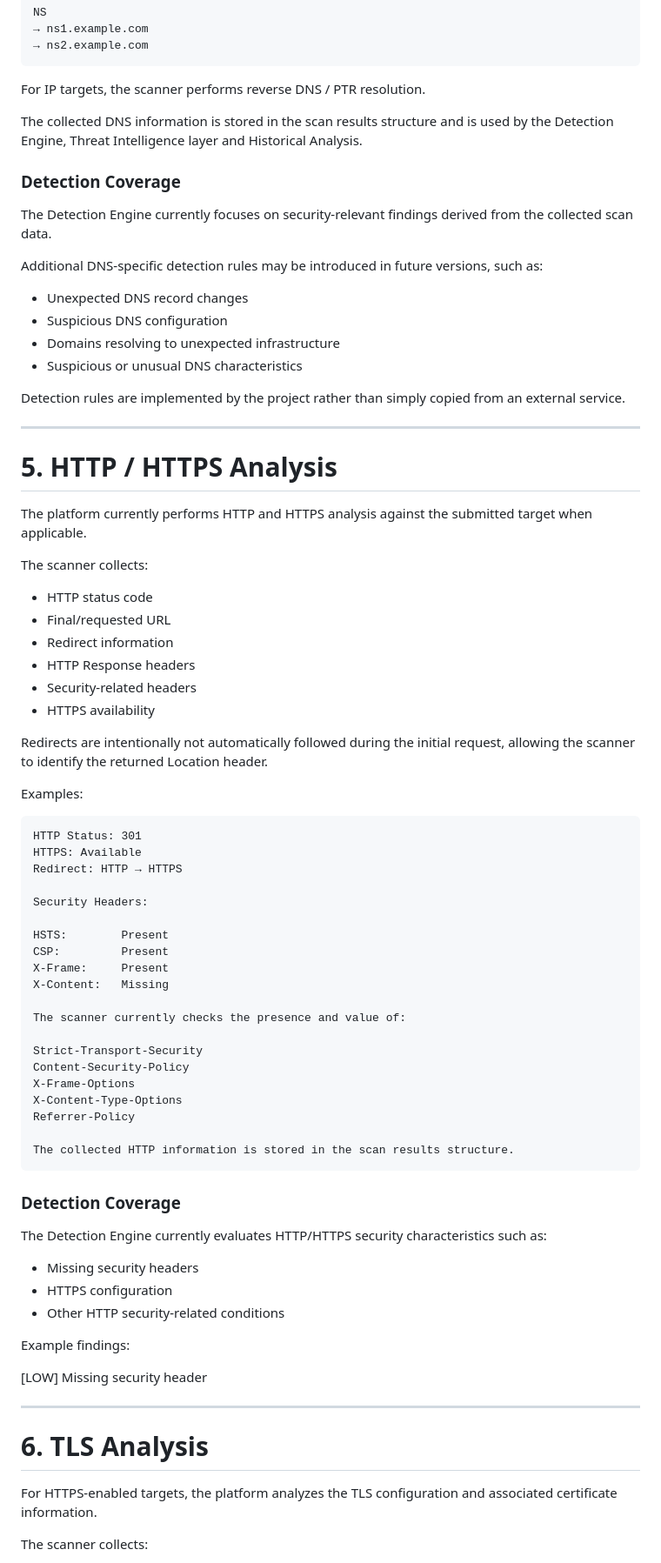
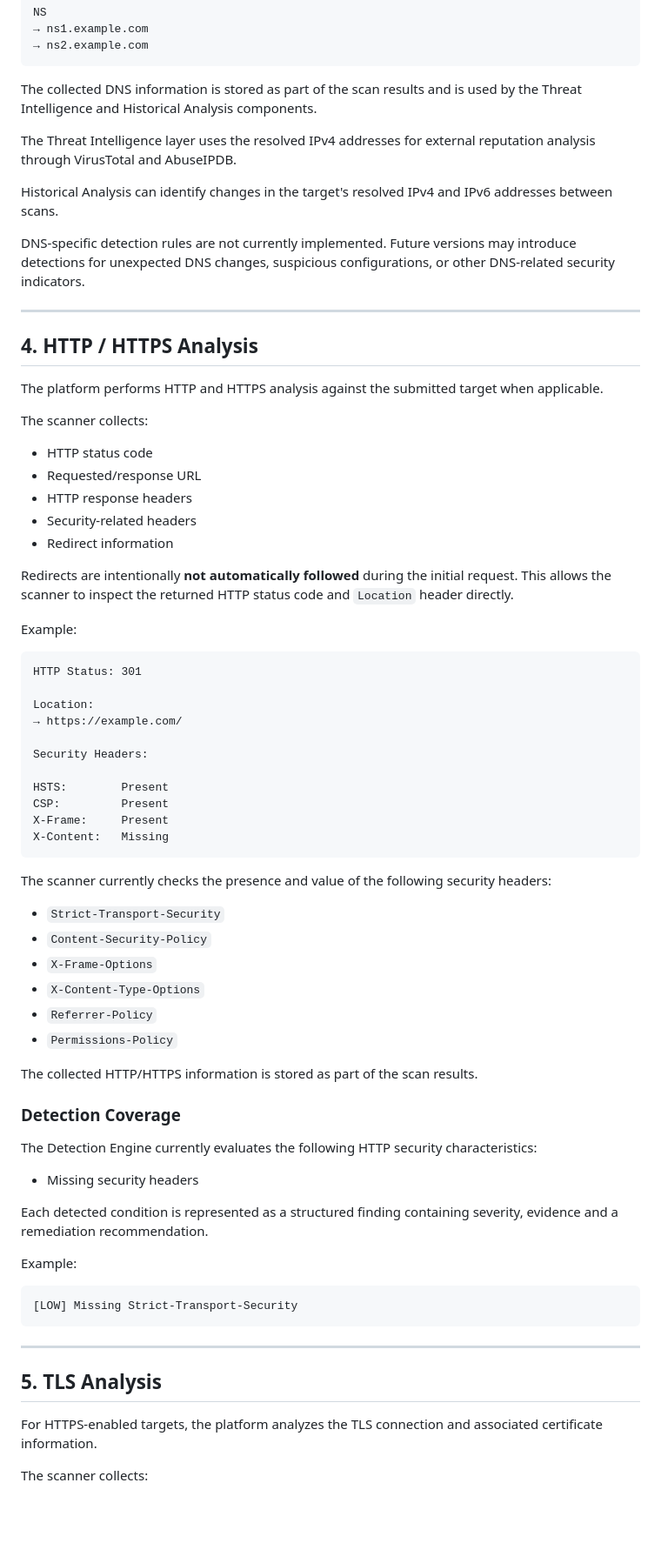
Before and after one commit to Tomaz612/Security-Intelligence-Platform, a Markdown page: README.md, the part around one of its changes. Shown at 87% size. GitHub-like rendering; blank space fills up the shorter version.

````diff
--- a/README.md
+++ b/README.md
@@ -173,46 +159,37 @@ NS
 → ns2.example.com
 ```
 
-For IP targets, the scanner performs reverse DNS / PTR resolution.
+The collected DNS information is stored as part of the scan results and is used by the Threat Intelligence and Historical Analysis components.
 
-The collected DNS information is stored in the scan results structure and is used by the Detection Engine, Threat Intelligence layer and Historical Analysis.
+The Threat Intelligence layer uses the resolved IPv4 addresses for external reputation analysis through VirusTotal and AbuseIPDB.
 
-### Detection Coverage
+Historical Analysis can identify changes in the target's resolved IPv4 and IPv6 addresses between scans.
 
-The Detection Engine currently focuses on security-relevant findings derived from the collected scan data.
-
-Additional DNS-specific detection rules may be introduced in future versions, such as:
-
-- Unexpected DNS record changes
-- Suspicious DNS configuration
-- Domains resolving to unexpected infrastructure
-- Suspicious or unusual DNS characteristics
-
-Detection rules are implemented by the project rather than simply copied from an external service.
+DNS-specific detection rules are not currently implemented. Future versions may introduce detections for unexpected DNS changes, suspicious configurations, or other DNS-related security indicators.
 
 ---
 
-# 5. HTTP / HTTPS Analysis
+## 4. HTTP / HTTPS Analysis
 
-The platform currently performs HTTP and HTTPS analysis against the submitted target when applicable.
+The platform performs HTTP and HTTPS analysis against the submitted target when applicable.
 
 The scanner collects:
 
 * HTTP status code
-* Final/requested URL
+* Requested/response URL
+* HTTP response headers
+* Security-related headers
 * Redirect information
-* HTTP Response headers
-* Security-related headers
-* HTTPS availability
 
-Redirects are intentionally not automatically followed during the initial request, allowing the scanner to identify the returned Location header.
+Redirects are intentionally **not automatically followed** during the initial request. This allows the scanner to inspect the returned HTTP status code and `Location` header directly.
 
-Examples:
+Example:
 
-```text
+```text id="9h3r2f"
 HTTP Status: 301
-HTTPS: Available
-Redirect: HTTP → HTTPS
+
+Location:
+→ https://example.com/
 
 Security Headers:
 
@@ -220,35 +197,38 @@ HSTS:        Present
 CSP:         Present
 X-Frame:     Present
 X-Content:   Missing
+```
 
-The scanner currently checks the presence and value of:
+The scanner currently checks the presence and value of the following security headers:
 
-Strict-Transport-Security
-Content-Security-Policy
-X-Frame-Options
-X-Content-Type-Options
-Referrer-Policy
+* `Strict-Transport-Security`
+* `Content-Security-Policy`
+* `X-Frame-Options`
+* `X-Content-Type-Options`
+* `Referrer-Policy`
+* `Permissions-Policy`
 
-The collected HTTP information is stored in the scan results structure.
-```
+The collected HTTP/HTTPS information is stored as part of the scan results.
 
 ### Detection Coverage
 
-The Detection Engine currently evaluates HTTP/HTTPS security characteristics such as:
+The Detection Engine currently evaluates the following HTTP security characteristics:
 
-- Missing security headers
-- HTTPS configuration
-- Other HTTP security-related conditions
+* Missing security headers
 
-Example findings:
+Each detected condition is represented as a structured finding containing severity, evidence and a remediation recommendation.
 
-[LOW] Missing security header
+Example:
+
+```text
+[LOW] Missing Strict-Transport-Security
+```
 
 ---
 
-# 6. TLS Analysis
+## 5. TLS Analysis
 
-For HTTPS-enabled targets, the platform analyzes the TLS configuration and associated certificate information.
+For HTTPS-enabled targets, the platform analyzes the TLS connection and associated certificate information.
 
 The scanner collects:
 
````
Also changed, not shown: other parts of README.md (+233 -205 lines), images/dashboard.png (added), images/postgresql_scans.png (added), images/security_findings.png (added), images/tls_analysis.png (added), 8 other files.
